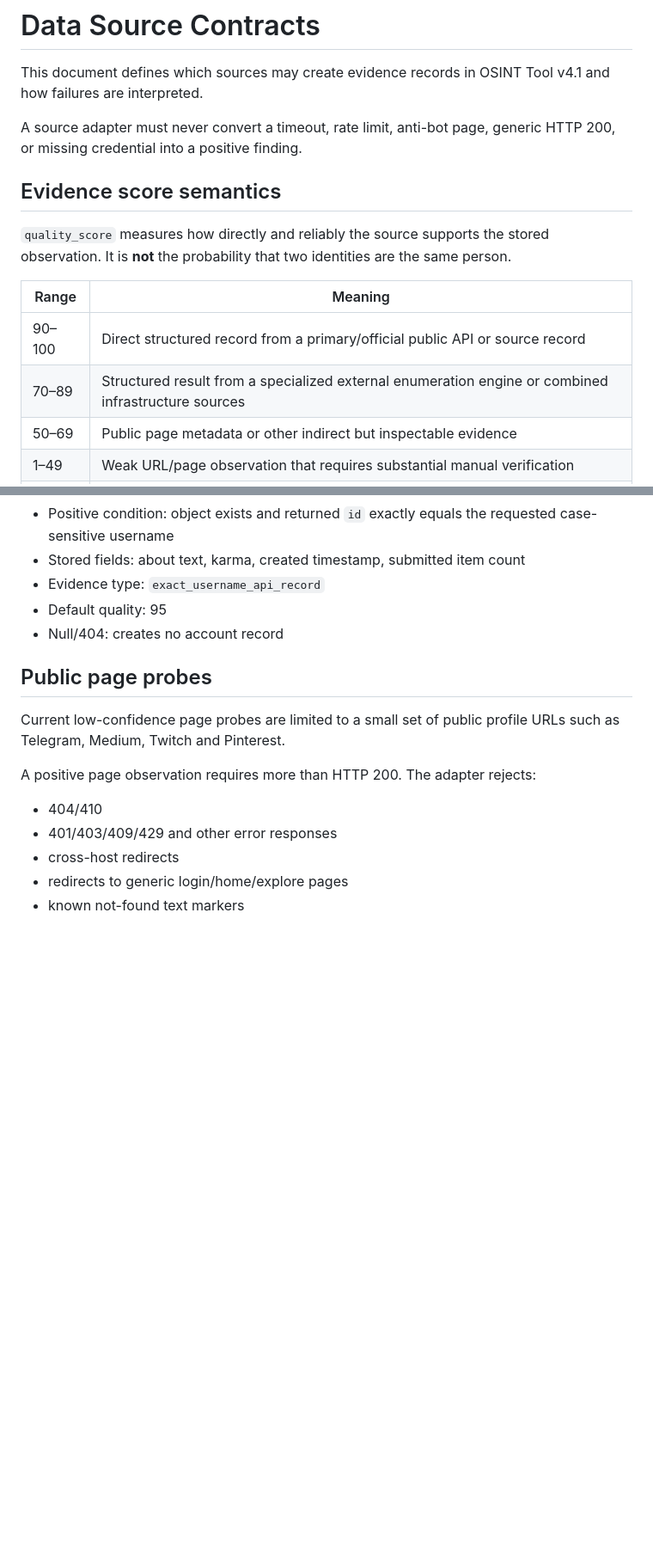
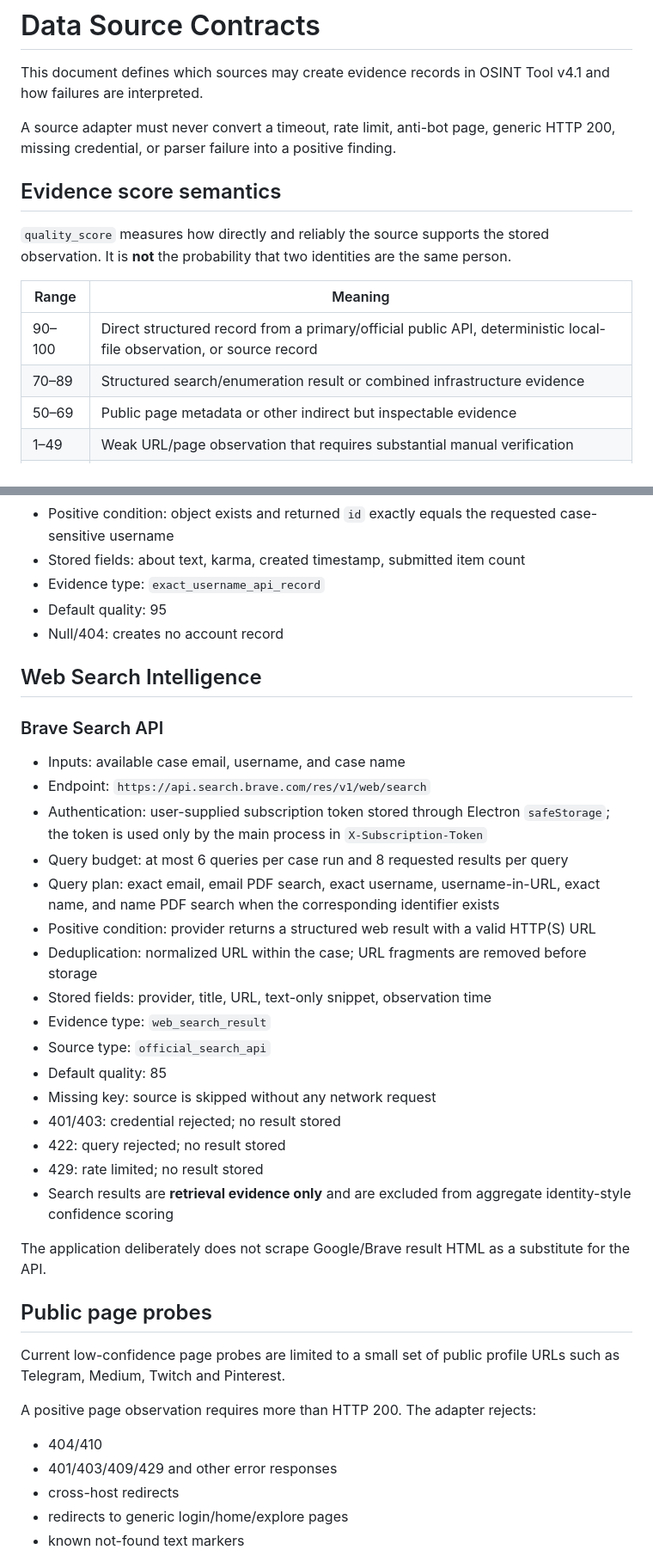
Before and after one commit to imedkablavi/osint-tool-COMPLETE-v4.0, a Markdown page: osint-tool/docs/DATA_SOURCES.md, 2 parts joined by grey strips. Shown at 86% size. GitHub-like rendering; blank space fills up the shorter version.

Commit message:
docs(sources): define Brave and local image contracts

```diff
--- a/osint-tool/docs/DATA_SOURCES.md
+++ b/osint-tool/docs/DATA_SOURCES.md
@@ -2,7 +2,7 @@
 
 This document defines which sources may create evidence records in OSINT Tool v4.1 and how failures are interpreted.
 
-A source adapter must never convert a timeout, rate limit, anti-bot page, generic HTTP 200, or missing credential into a positive finding.
+A source adapter must never convert a timeout, rate limit, anti-bot page, generic HTTP 200, missing credential, or parser failure into a positive finding.
 
 ## Evidence score semantics
 
@@ -10,8 +10,8 @@ A source adapter must never convert a timeout, rate limit, anti-bot page, generi
 
 | Range | Meaning |
 | --- | --- |
-| 90–100 | Direct structured record from a primary/official public API or source record |
-| 70–89 | Structured result from a specialized external enumeration engine or combined infrastructure sources |
+| 90–100 | Direct structured record from a primary/official public API, deterministic local-file observation, or source record |
+| 70–89 | Structured search/enumeration result or combined infrastructure evidence |
 | 50–69 | Public page metadata or other indirect but inspectable evidence |
 | 1–49 | Weak URL/page observation that requires substantial manual verification |
 | 0 | No positive evidence; should not normally create an entity record |
@@ -51,6 +51,29 @@ A source adapter must never convert a timeout, rate limit, anti-bot page, generi
 - Evidence type: `exact_username_api_record`
 - Default quality: 95
 - Null/404: creates no account record
+
+## Web Search Intelligence
+
+### Brave Search API
+
+- Inputs: available case email, username, and case name
+- Endpoint: `https://api.search.brave.com/res/v1/web/search`
+- Authentication: user-supplied subscription token stored through Electron `safeStorage`; the token is used only by the main process in `X-Subscription-Token`
+- Query budget: at most 6 queries per case run and 8 requested results per query
+- Query plan: exact email, email PDF search, exact username, username-in-URL, exact name, and name PDF search when the corresponding identifier exists
+- Positive condition: provider returns a structured web result with a valid HTTP(S) URL
+- Deduplication: normalized URL within the case; URL fragments are removed before storage
+- Stored fields: provider, title, URL, text-only snippet, observation time
+- Evidence type: `web_search_result`
+- Source type: `official_search_api`
+- Default quality: 85
+- Missing key: source is skipped without any network request
+- 401/403: credential rejected; no result stored
+- 422: query rejected; no result stored
+- 429: rate limited; no result stored
+- Search results are **retrieval evidence only** and are excluded from aggregate identity-style confidence scoring
+
+The application deliberately does not scrape Google/Brave result HTML as a substitute for the API.
 
 ## Public page probes
 
```
Also changed, not shown: other parts of osint-tool/docs/DATA_SOURCES.md (+11 -5 lines).
